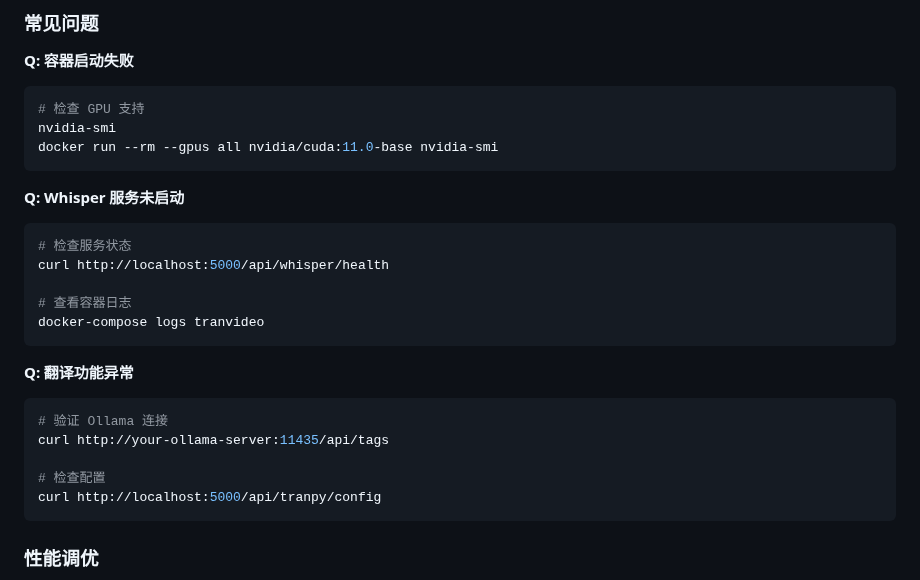
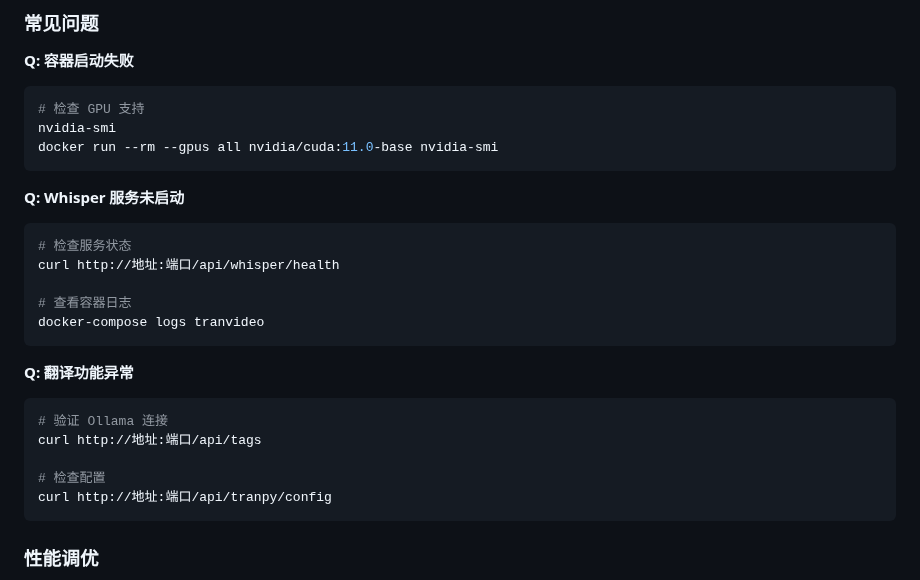
Before and after one commit to MitaHill/tranvideo, a Markdown page: README.md, the part around one of its changes. Rendered like a GitHub page.

````diff
--- a/README.md
+++ b/README.md
@@ -234,7 +229,7 @@ docker run --rm --gpus all nvidia/cuda:11.0-base nvidia-smi
 **Q: Whisper 服务未启动**
 ```bash
 # 检查服务状态
-curl http://localhost:5000/api/whisper/health
+curl http://地址:端口/api/whisper/health
 
 # 查看容器日志
 docker-compose logs tranvideo
@@ -243,10 +238,10 @@ docker-compose logs tranvideo
 **Q: 翻译功能异常**
 ```bash
 # 验证 Ollama 连接
-curl http://your-ollama-server:11435/api/tags
+curl http://地址:端口/api/tags
 
 # 检查配置
-curl http://localhost:5000/api/tranpy/config
+curl http://地址:端口/api/tranpy/config
 ```
 
 ### 性能调优
````
Also changed, not shown: other parts of README.md (+12 -49 lines).
